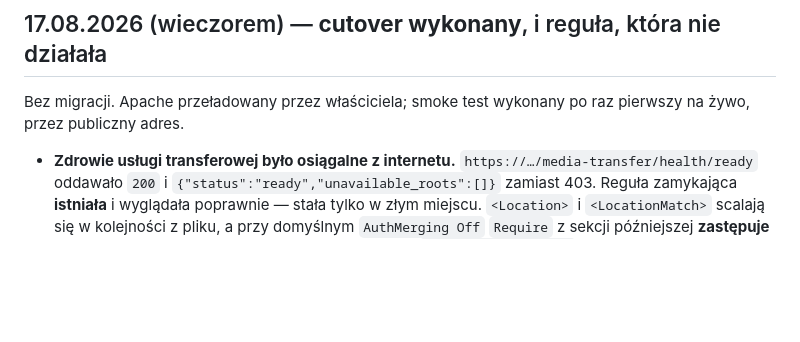
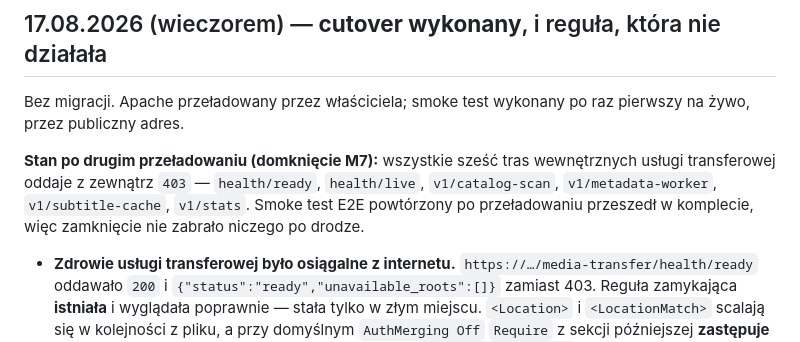
Before and after one commit to TryHackX/media-server, a Markdown page: docs/CHANGELOG.md, the part around the change. Rendered like a GitHub page; blank space fills up the shorter version.

```diff
--- a/docs/CHANGELOG.md
+++ b/docs/CHANGELOG.md
@@ -6,6 +6,11 @@ Zamknięte etapy i serie zmian; otwarte prace są wyłącznie w `ROADMAP.md`.
 
 Bez migracji. Apache przeładowany przez właściciela; smoke test wykonany po raz pierwszy
 na żywo, przez publiczny adres.
+
+**Stan po drugim przeładowaniu (domknięcie M7):** wszystkie sześć tras wewnętrznych usługi
+transferowej oddaje z zewnątrz `403` — `health/ready`, `health/live`, `v1/catalog-scan`,
+`v1/metadata-worker`, `v1/subtitle-cache`, `v1/stats`. Smoke test E2E powtórzony po
+przeładowaniu przeszedł w komplecie, więc zamknięcie nie zabrało niczego po drodze.
 
 - **Zdrowie usługi transferowej było osiągalne z internetu.** `https://…/media-transfer/health/ready`
   oddawało `200` i `{"status":"ready","unavailable_roots":[]}` zamiast 403. Reguła zamykająca
```
Also changed, not shown: docs/ROADMAP.md (+7 -7 lines).
